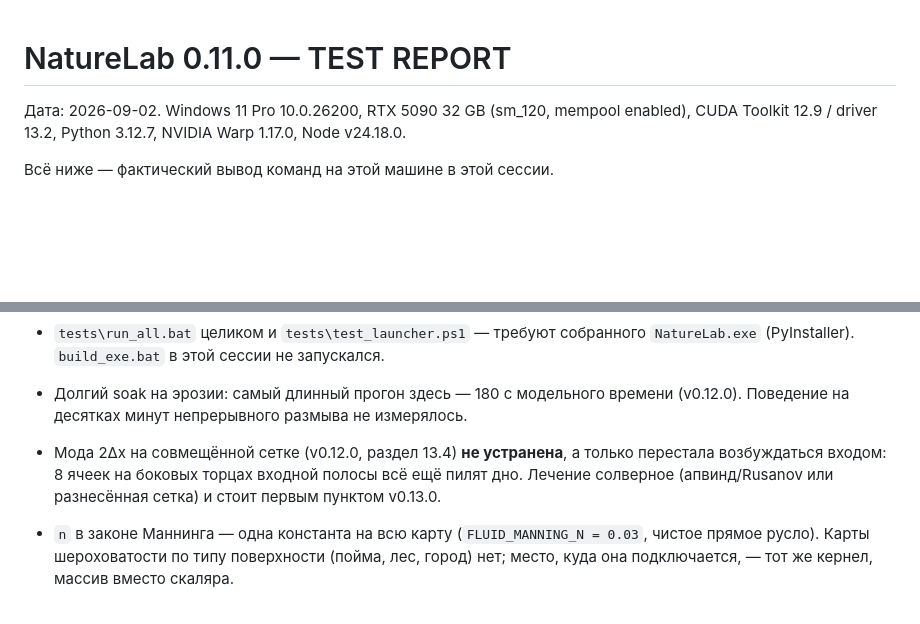
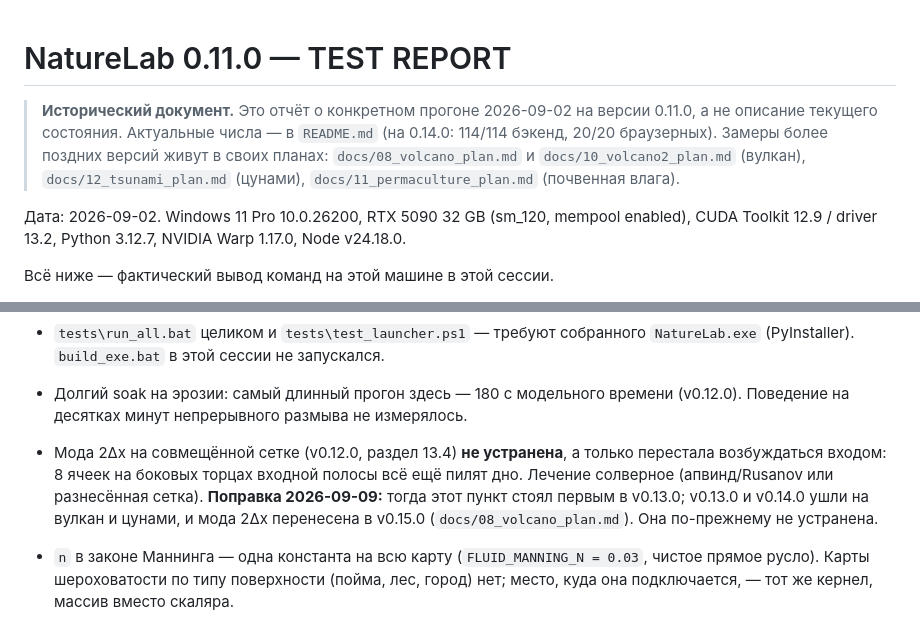
Before and after one commit to Apocalypse1001/NatureLab, a Markdown page: TEST_REPORT.md, 2 parts joined by grey strips. GitHub-like rendering; blank space fills up the shorter version.

```diff
--- a/TEST_REPORT.md
+++ b/TEST_REPORT.md
@@ -1,4 +1,11 @@
 # NatureLab 0.11.0 — TEST REPORT
+
+> **Исторический документ.** Это отчёт о конкретном прогоне 2026-09-02 на версии
+> 0.11.0, а не описание текущего состояния. Актуальные числа — в `README.md`
+> (на 0.14.0: 114/114 бэкенд, 20/20 браузерных). Замеры более поздних версий
+> живут в своих планах: `docs/08_volcano_plan.md` и `docs/10_volcano2_plan.md`
+> (вулкан), `docs/12_tsunami_plan.md` (цунами),
+> `docs/11_permaculture_plan.md` (почвенная влага).
 
 Дата: 2026-09-02. Windows 11 Pro 10.0.26200, RTX 5090 32 GB (sm_120, mempool enabled),
 CUDA Toolkit 12.9 / driver 13.2, Python 3.12.7, NVIDIA Warp 1.17.0, Node v24.18.0.
@@ -477,7 +484,10 @@ e2e      19/19  (+2: генерация долины из панели, вход
   Поведение на десятках минут непрерывного размыва не измерялось.
 - Мода 2Δx на совмещённой сетке (v0.12.0, раздел 13.4) **не устранена**, а только перестала
   возбуждаться входом: 8 ячеек на боковых торцах входной полосы всё ещё пилят дно. Лечение
-  солверное (апвинд/Rusanov или разнесённая сетка) и стоит первым пунктом v0.13.0.
+  солверное (апвинд/Rusanov или разнесённая сетка). **Поправка 2026-09-09:** тогда
+  этот пункт стоял первым в v0.13.0; v0.13.0 и v0.14.0 ушли на вулкан и цунами, и
+  мода 2Δx перенесена в v0.15.0 (`docs/08_volcano_plan.md`). Она по-прежнему не
+  устранена.
 - `n` в законе Маннинга — одна константа на всю карту (`FLUID_MANNING_N = 0.03`, чистое
   прямое русло). Карты шероховатости по типу поверхности (пойма, лес, город) нет; место,
   куда она подключается, — тот же кернел, массив вместо скаляра.
```
Also changed, not shown: ARCHITECTURE.md (+28 -5 lines).
